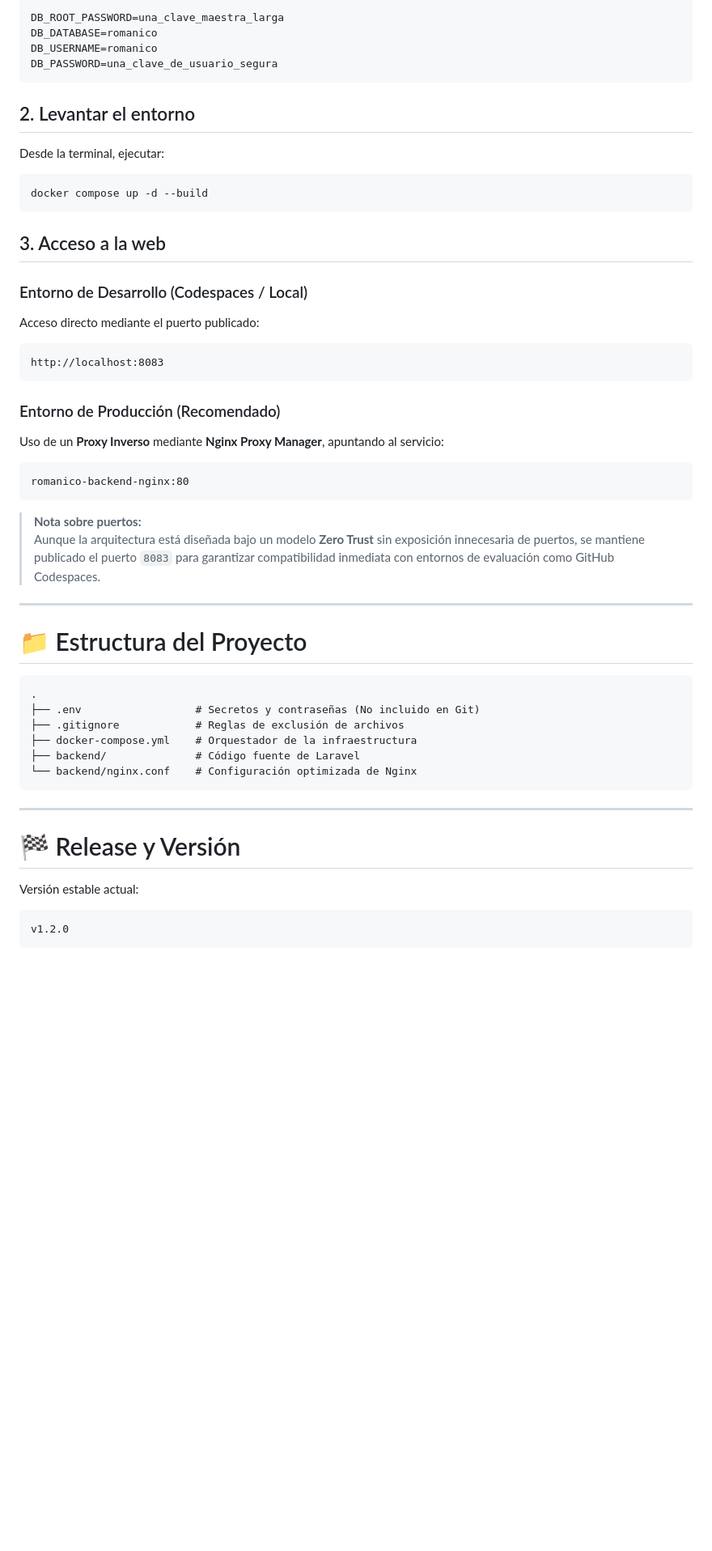
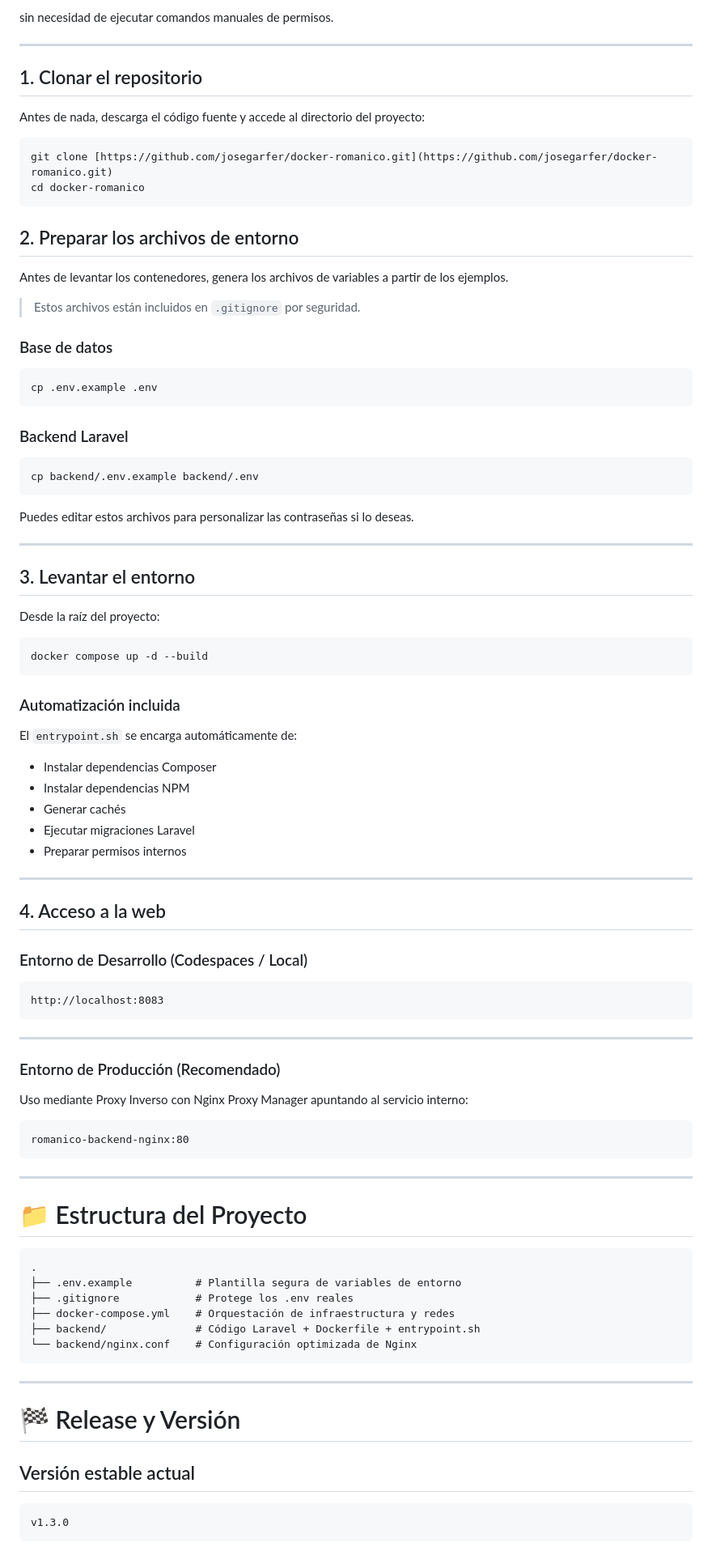
Before and after one commit to josegarfer/docker-romanico, a Markdown page: README.md, the part around one of its changes. Shown at 81% size. Drawn GitHub-style; blank space fills up the shorter version.

Commit message:
Revise README for security and deployment enhancements
Updated security measures and deployment instructions in README.

````diff
--- a/README.md
+++ b/README.md
@@ -62,39 +106,75 @@ Crear un archivo `.env` en la raíz del proyecto con el siguiente contenido:
 
-```env
-DB_ROOT_PASSWORD=una_clave_maestra_larga
-DB_DATABASE=romanico
-DB_USERNAME=romanico
-DB_PASSWORD=una_clave_de_usuario_segura
+sin necesidad de ejecutar comandos manuales de permisos.
+
+---
+## 1. Clonar el repositorio
+
+Antes de nada, descarga el código fuente y accede al directorio del proyecto:
+
+```bash
+git clone [https://github.com/josegarfer/docker-romanico.git](https://github.com/josegarfer/docker-romanico.git)
+cd docker-romanico
 ```
 
-## 2. Levantar el entorno
+## 2. Preparar los archivos de entorno
 
-Desde la terminal, ejecutar:
+Antes de levantar los contenedores, genera los archivos de variables a partir de los ejemplos.
+
+> Estos archivos están incluidos en `.gitignore` por seguridad.
+
+### Base de datos
+
+```bash
+cp .env.example .env
+```
+
+### Backend Laravel
+
+```bash
+cp backend/.env.example backend/.env
+```
+
+Puedes editar estos archivos para personalizar las contraseñas si lo deseas.
+
+---
+
+## 3. Levantar el entorno
+
+Desde la raíz del proyecto:
 
 ```bash
 docker compose up -d --build
 ```
 
-## 3. Acceso a la web
+### Automatización incluida
+
+El `entrypoint.sh` se encarga automáticamente de:
+
+- Instalar dependencias Composer
+- Instalar dependencias NPM
+- Generar cachés
+- Ejecutar migraciones Laravel
+- Preparar permisos internos
+
+---
+
+## 4. Acceso a la web
 
 ### Entorno de Desarrollo (Codespaces / Local)
-
-Acceso directo mediante el puerto publicado:
 
 ```text
 http://localhost:8083
 ```
 
+---
+
 ### Entorno de Producción (Recomendado)
 
-Uso de un **Proxy Inverso** mediante **Nginx Proxy Manager**, apuntando al servicio:
+Uso mediante Proxy Inverso con Nginx Proxy Manager apuntando al servicio interno:
 
 ```text
 romanico-backend-nginx:80
 ```
-
-> **Nota sobre puertos:**
-> Aunque la arquitectura está diseñada bajo un modelo **Zero Trust** sin exposición innecesaria de puertos, se mantiene publicado el puerto `8083` para garantizar compatibilidad inmediata con entornos de evaluación como GitHub Codespaces.
 
 ---
 
@@ -102,10 +182,10 @@ romanico-backend-nginx:80
 
 ```text
 .
-├── .env                  # Secretos y contraseñas (No incluido en Git)
-├── .gitignore            # Reglas de exclusión de archivos
-├── docker-compose.yml    # Orquestador de la infraestructura
-├── backend/              # Código fuente de Laravel
+├── .env.example          # Plantilla segura de variables de entorno
+├── .gitignore            # Protege los .env reales
+├── docker-compose.yml    # Orquestación de infraestructura y redes
+├── backend/              # Código Laravel + Dockerfile + entrypoint.sh
 └── backend/nginx.conf    # Configuración optimizada de Nginx
 ```
 
@@ -113,9 +193,9 @@ romanico-backend-nginx:80
 
 # 🏁 Release y Versión
 
-Versión estable actual:
+## Versión estable actual
 
 ```text
-v1.2.0
+v1.3.0
 ```
 
````
Also changed, not shown: other parts of README.md (+71 -21 lines).
